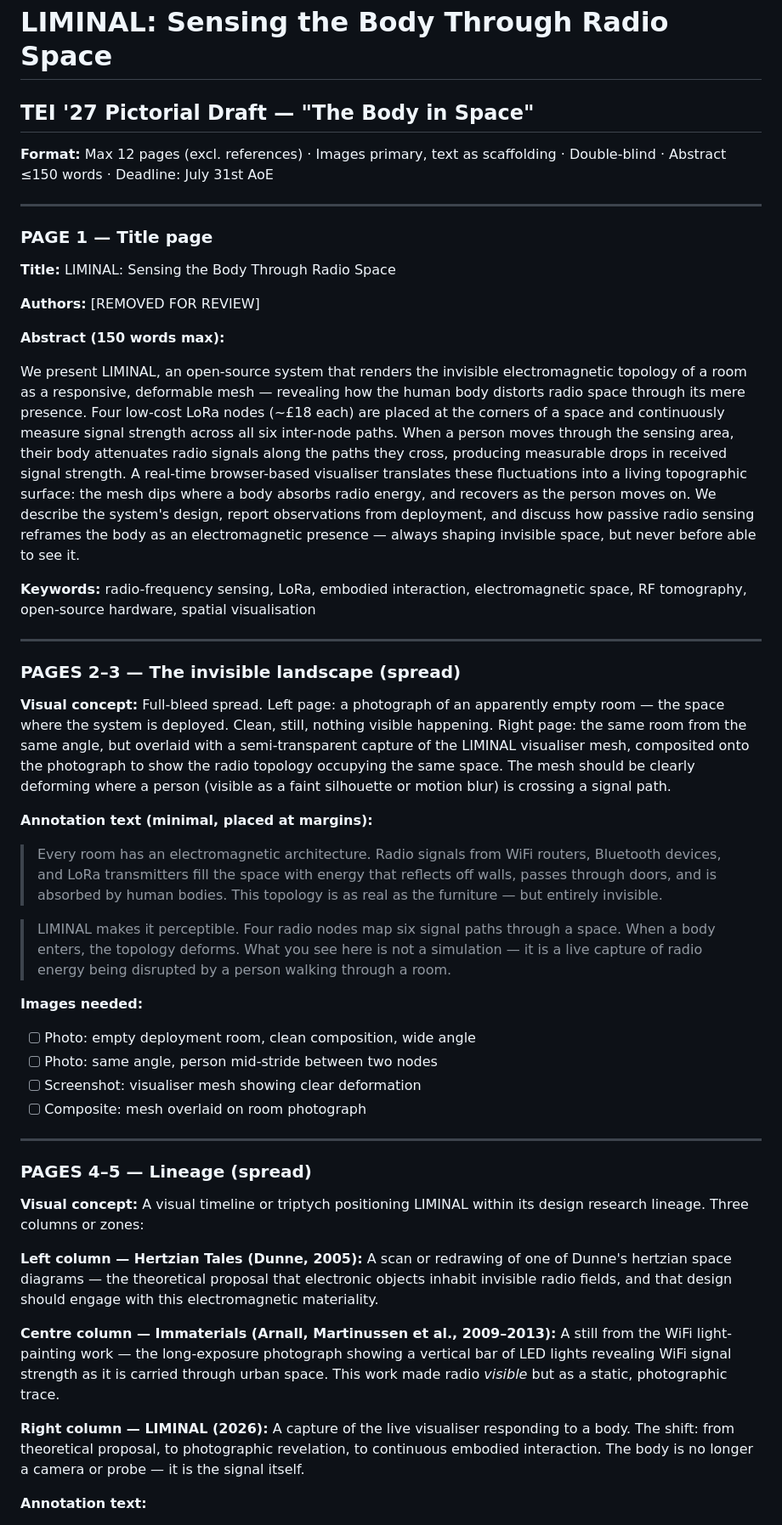
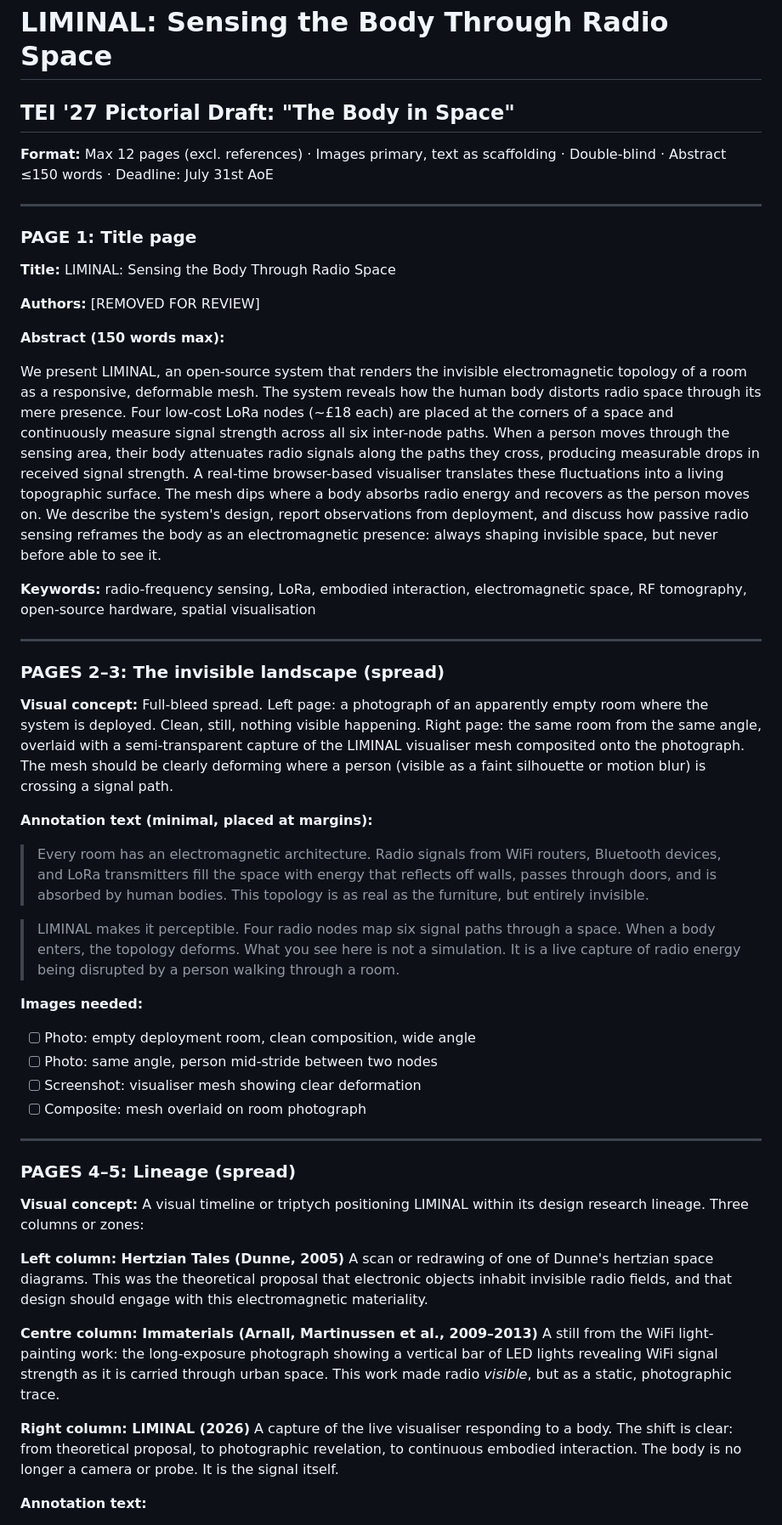
Before and after one commit to ZeroOneTwo-CreativeTechnologyHub/Liminal, a Markdown page: Pictorial/Pictorial Draft.md, the part around one of its changes. Shown at 85% size. Rendered like a GitHub page.

```diff
--- a/Pictorial/Pictorial Draft.md
+++ b/Pictorial/Pictorial Draft.md
@@ -1,12 +1,12 @@
 # LIMINAL: Sensing the Body Through Radio Space
 
-## TEI '27 Pictorial Draft — "The Body in Space"
+## TEI '27 Pictorial Draft: "The Body in Space"
 
 **Format:** Max 12 pages (excl. references) · Images primary, text as scaffolding · Double-blind · Abstract ≤150 words · Deadline: July 31st AoE
 
 ---
 
-### PAGE 1 — Title page
+### PAGE 1: Title page
 
 **Title:** LIMINAL: Sensing the Body Through Radio Space
 
@@ -14,21 +14,21 @@
 
 **Abstract (150 words max):**
 
-We present LIMINAL, an open-source system that renders the invisible electromagnetic topology of a room as a responsive, deformable mesh — revealing how the human body distorts radio space through its mere presence. Four low-cost LoRa nodes (~£18 each) are placed at the corners of a space and continuously measure signal strength across all six inter-node paths. When a person moves through the sensing area, their body attenuates radio signals along the paths they cross, producing measurable drops in received signal strength. A real-time browser-based visualiser translates these fluctuations into a living topographic surface: the mesh dips where a body absorbs radio energy, and recovers as the person moves on. We describe the system's design, report observations from deployment, and discuss how passive radio sensing reframes the body as an electromagnetic presence — always shaping invisible space, but never before able to see it.
+We present LIMINAL, an open-source system that renders the invisible electromagnetic topology of a room as a responsive, deformable mesh. The system reveals how the human body distorts radio space through its mere presence. Four low-cost LoRa nodes (~£18 each) are placed at the corners of a space and continuously measure signal strength across all six inter-node paths. When a person moves through the sensing area, their body attenuates radio signals along the paths they cross, producing measurable drops in received signal strength. A real-time browser-based visualiser translates these fluctuations into a living topographic surface. The mesh dips where a body absorbs radio energy and recovers as the person moves on. We describe the system's design, report observations from deployment, and discuss how passive radio sensing reframes the body as an electromagnetic presence: always shaping invisible space, but never before able to see it.
 
 **Keywords:** radio-frequency sensing, LoRa, embodied interaction, electromagnetic space, RF tomography, open-source hardware, spatial visualisation
 
 ---
 
-### PAGES 2–3 — The invisible landscape (spread)
+### PAGES 2–3: The invisible landscape (spread)
 
-**Visual concept:** Full-bleed spread. Left page: a photograph of an apparently empty room — the space where the system is deployed. Clean, still, nothing visible happening. Right page: the same room from the same angle, but overlaid with a semi-transparent capture of the LIMINAL visualiser mesh, composited onto the photograph to show the radio topology occupying the same space. The mesh should be clearly deforming where a person (visible as a faint silhouette or motion blur) is crossing a signal path.
+**Visual concept:** Full-bleed spread. Left page: a photograph of an apparently empty room where the system is deployed. Clean, still, nothing visible happening. Right page: the same room from the same angle, overlaid with a semi-transparent capture of the LIMINAL visualiser mesh composited onto the photograph. The mesh should be clearly deforming where a person (visible as a faint silhouette or motion blur) is crossing a signal path.
 
 **Annotation text (minimal, placed at margins):**
 
-> Every room has an electromagnetic architecture. Radio signals from WiFi routers, Bluetooth devices, and LoRa transmitters fill the space with energy that reflects off walls, passes through doors, and is absorbed by human bodies. This topology is as real as the furniture — but entirely invisible.
+> Every room has an electromagnetic architecture. Radio signals from WiFi routers, Bluetooth devices, and LoRa transmitters fill the space with energy that reflects off walls, passes through doors, and is absorbed by human bodies. This topology is as real as the furniture, but entirely invisible.
 
-> LIMINAL makes it perceptible. Four radio nodes map six signal paths through a space. When a body enters, the topology deforms. What you see here is not a simulation — it is a live capture of radio energy being disrupted by a person walking through a room.
+> LIMINAL makes it perceptible. Four radio nodes map six signal paths through a space. When a body enters, the topology deforms. What you see here is not a simulation. It is a live capture of radio energy being disrupted by a person walking through a room.
 
 **Images needed:**
 - [ ] Photo: empty deployment room, clean composition, wide angle
@@ -38,18 +38,18 @@ We present LIMINAL, an open-source system that renders the invisible electromagn
 
 ---
 
-### PAGES 4–5 — Lineage (spread)
+### PAGES 4–5: Lineage (spread)
 
 **Visual concept:** A visual timeline or triptych positioning LIMINAL within its design research lineage. Three columns or zones:
 
-**Left column — Hertzian Tales (Dunne, 2005):**
-A scan or redrawing of one of Dunne's hertzian space diagrams — the theoretical proposal that electronic objects inhabit invisible radio fields, and that design should engage with this electromagnetic materiality.
+**Left column: Hertzian Tales (Dunne, 2005)**
+A scan or redrawing of one of Dunne's hertzian space diagrams. This was the theoretical proposal that electronic objects inhabit invisible radio fields, and that design should engage with this electromagnetic materiality.
 
-**Centre column — Immaterials (Arnall, Martinussen et al., 2009–2013):**
-A still from the WiFi light-painting work — the long-exposure photograph showing a vertical bar of LED lights revealing WiFi signal strength as it is carried through urban space. This work made radio *visible* but as a static, photographic trace.
+**Centre column: Immaterials (Arnall, Martinussen et al., 2009–2013)**
+A still from the WiFi light-painting work: the long-exposure photograph showing a vertical bar of LED lights revealing WiFi signal strength as it is carried through urban space. This work made radio *visible*, but as a static, photographic trace.
 
-**Right column — LIMINAL (2026):**
-A capture of the live visualiser responding to a body. The shift: from theoretical proposal, to photographic revelation, to continuous embodied interaction. The body is no longer a camera or probe — it is the signal itself.
+**Right column: LIMINAL (2026)**
+A capture of the live visualiser responding to a body. The shift is clear: from theoretical proposal, to photographic revelation, to continuous embodied interaction. The body is no longer a camera or probe. It is the signal itself.
 
 **Annotation text:**
 
```
Also changed, not shown: other parts of Pictorial/Pictorial Draft.md (+44 -44 lines).
